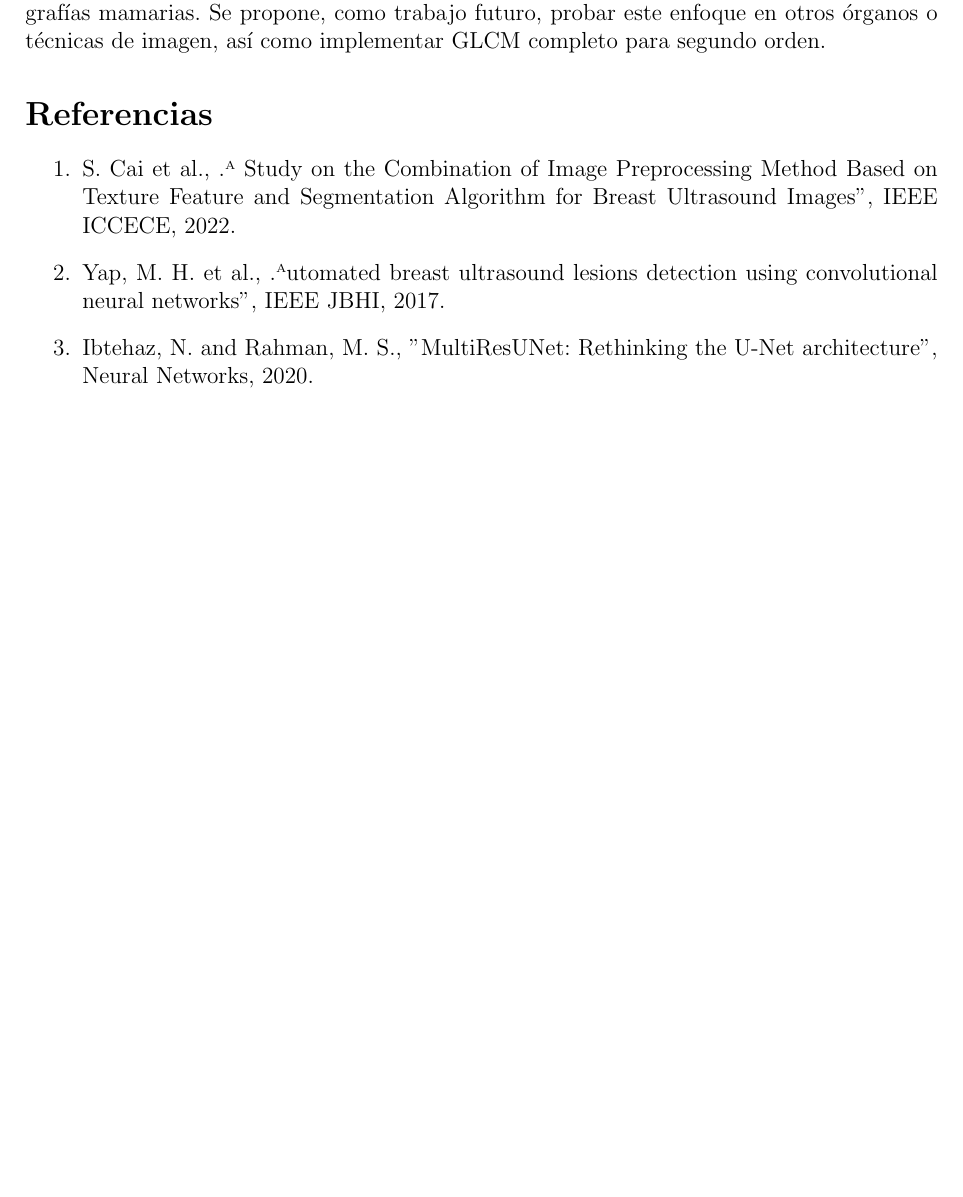
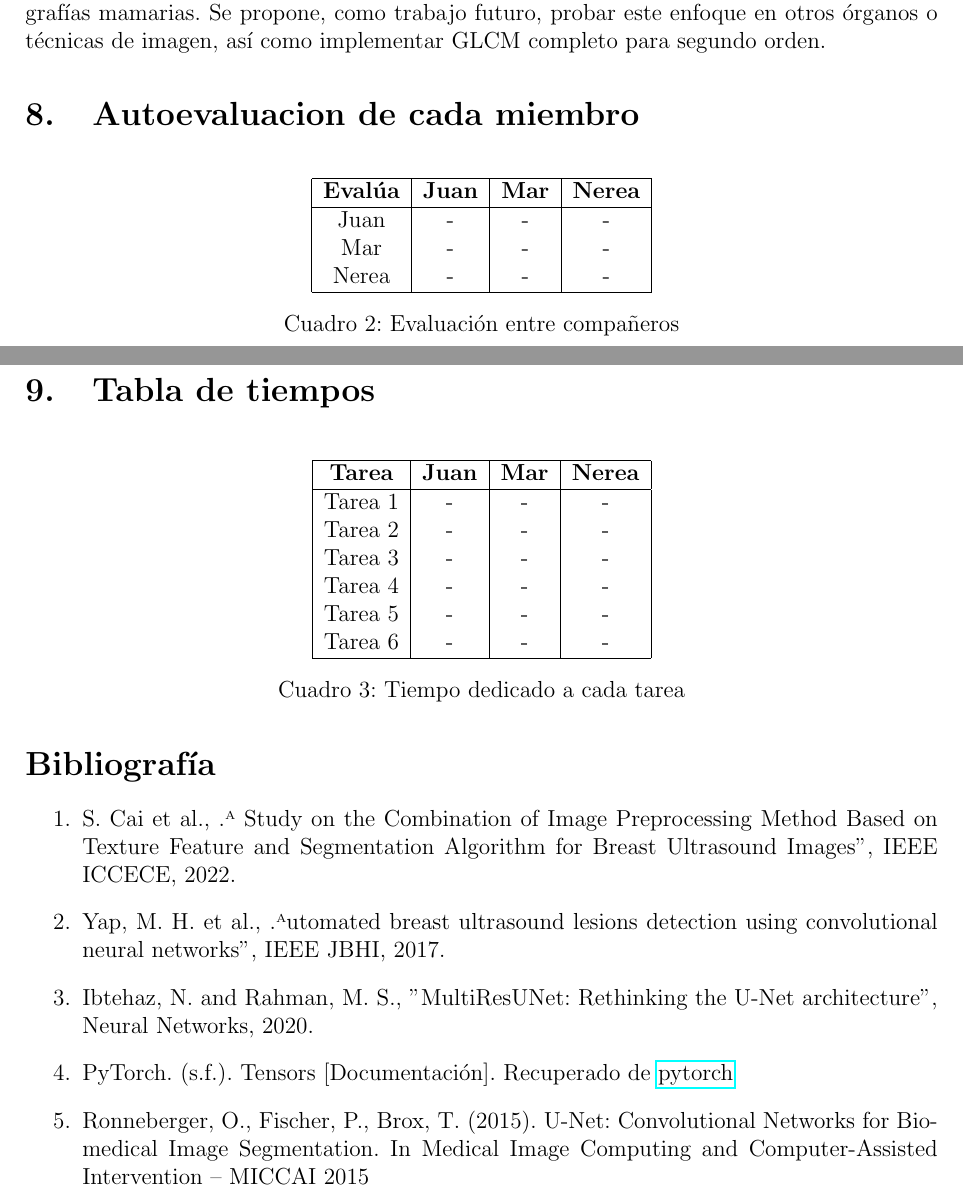
Before and after one commit to juanjunobr/PID-Project, a LaTeX paper (doc.tex): part of page 7 of 7 before the commit and two parts of pages 7 and 8 of 8 after it, the two joined at a grey line, cut so that both start at the same text, the shorter picture padded with empty space. Compiled offline with pdfLaTeX.

Commit message:
Update doc.tex añadidas secciones en blanco autoevaluacion y tiempos

```diff
--- a/doc.tex
+++ b/doc.tex
@@ -156,11 +156,48 @@ Los resultados evidencian que las características de textura aumentan la difere
 \section{Conclusiones y Trabajo Futuro}
 El preprocesamiento basado en textura mejora sustancialmente la segmentación en ecografías mamarias. Se propone, como trabajo futuro, probar este enfoque en otros órganos o técnicas de imagen, así como implementar GLCM completo para segundo orden.
 
-\section*{Referencias}
+\section{Autoevaluacion de cada miembro}
+
+\begin{table}[H]
+\centering
+\begin{tabular}{|c|c|c|c|}
+\hline
+\textbf{Evalúa} & \textbf{Juan} & \textbf{Mar} & \textbf{Nerea} \\
+\hline
+Juan & - & - & - \\
+Mar & - & - & - \\
+Nerea & - & - & - \\
+\hline
+\end{tabular}
+\caption{Evaluación entre compañeros}
+\end{table}
+
+\section{Tabla de tiempos}
+
+\begin{table}[H]
+\centering
+\begin{tabular}{|c|c|c|c|}
+\hline
+\textbf{Tarea} & \textbf{Juan} & \textbf{Mar} & \textbf{Nerea} \\
+\hline
+Tarea 1 & - & - & - \\
+Tarea 2 & - & - & - \\
+Tarea 3 & - & - & - \\
+Tarea 4 & - & - & - \\
+Tarea 5 & - & - & - \\
+Tarea 6 & - & - & - \\
+\hline
+\end{tabular}
+\caption{Tiempo dedicado a cada tarea}
+\end{table}
+
+\section*{Bibliografía}
 \begin{enumerate}
     \item S. Cai et al., "A Study on the Combination of Image Preprocessing Method Based on Texture Feature and Segmentation Algorithm for Breast Ultrasound Images", IEEE ICCECE, 2022.
     \item Yap, M. H. et al., "Automated breast ultrasound lesions detection using convolutional neural networks", IEEE JBHI, 2017.
     \item Ibtehaz, N. and Rahman, M. S., "MultiResUNet: Rethinking the U-Net architecture", Neural Networks, 2020.
+    \item PyTorch. (s.f.). Tensors [Documentación]. Recuperado de \href{https://pytorch.org/docs/stable/tensors.html}{pytorch}
+    \item Ronneberger, O., Fischer, P.,  Brox, T. (2015). U-Net: Convolutional Networks for Biomedical Image Segmentation. In Medical Image Computing and Computer-Assisted Intervention – MICCAI 2015
 \end{enumerate}
 
 \end{document}
```
